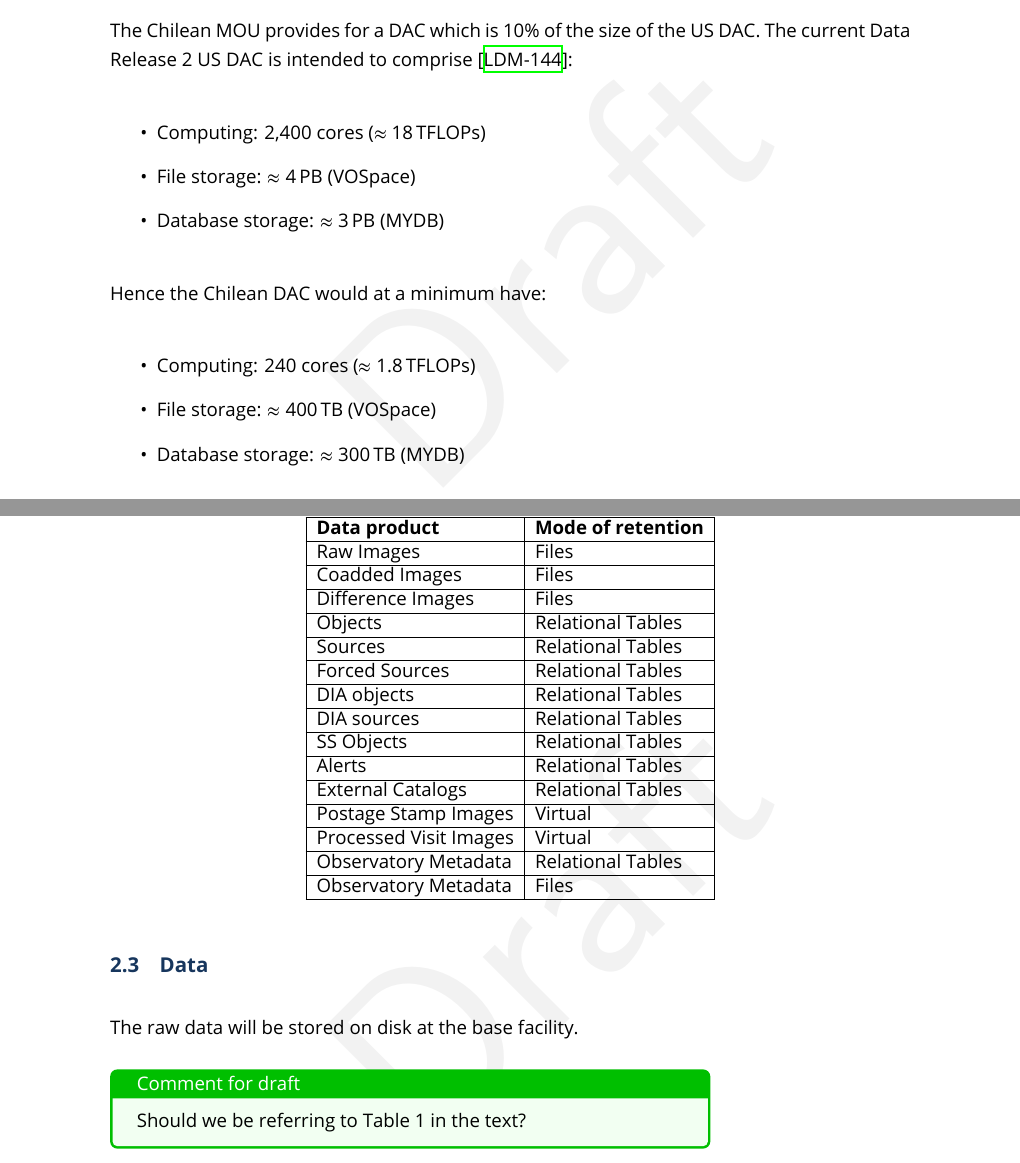
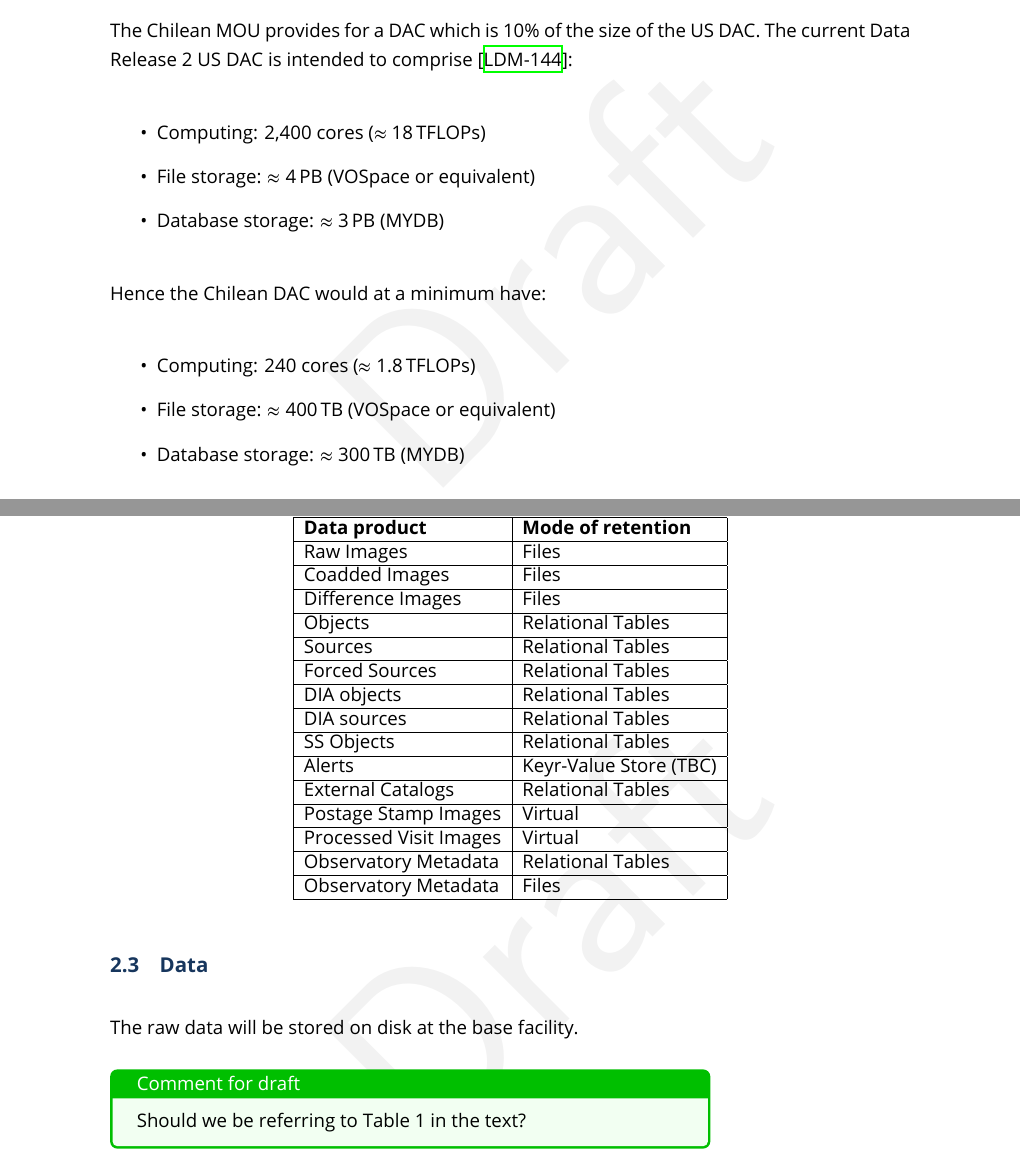
Before and after one commit to lsst/LDM-572, a LaTeX document (LDM-572.tex, which reads body.tex, products.tex): two parts of pages 4 and 6 of 7, joined at a grey line, cut so that both start at the same text. The pictures show the PDF file LDM-572.pdf that the author committed with the source.

Commit message:
small updates for Comments from Mario

```diff
--- a/body.tex
+++ b/body.tex
@@ -38,7 +38,7 @@ The Chilean MOU provides for a DAC which is 10\% of the size of the US DAC.
 The current Data Release 2 US DAC is intended to comprise \citedsp{LDM-144}:
 \begin{itemize}
 \item Computing: 2,400 cores ($\approx$ 18\,TFLOPs)
-\item File storage: $\approx$ 4\,PB  (VOSpace)
+\item File storage: $\approx$ 4\,PB  (VOSpace or equivalent)
 \item Database storage: $\approx$ 3\,PB (MYDB)
 
 \end{itemize}
@@ -46,7 +46,7 @@ The current Data Release 2 US DAC is intended to comprise \citedsp{LDM-144}:
 Hence the Chilean DAC would at a minimum have:
 \begin{itemize}
 \item Computing: 240 cores ($\approx$ 1.8\,TFLOPs)
-\item File storage: $\approx$ 400\,TB  (VOSpace)
+\item File storage: $\approx$ 400\,TB  (VOSpace or equivalent)
 \item Database storage: $\approx$ 300\,TB (MYDB)
 
 \end{itemize}
--- a/products.tex
+++ b/products.tex
@@ -13,7 +13,7 @@ Forced Sources & Relational Tables \\\hline
 DIA objects & Relational Tables \\\hline
 DIA sources  & Relational Tables \\\hline
 SS Objects  & Relational Tables \\\hline
-Alerts & Relational Tables \\\hline
+Alerts & Keyr-Value Store (TBC) \\\hline
 External Catalogs & Relational Tables \\\hline
 Postage Stamp Images & Virtual \\\hline
 Processed Visit Images & Virtual \\\hline
```
Also changed, not shown: LDM-572.pdf.
